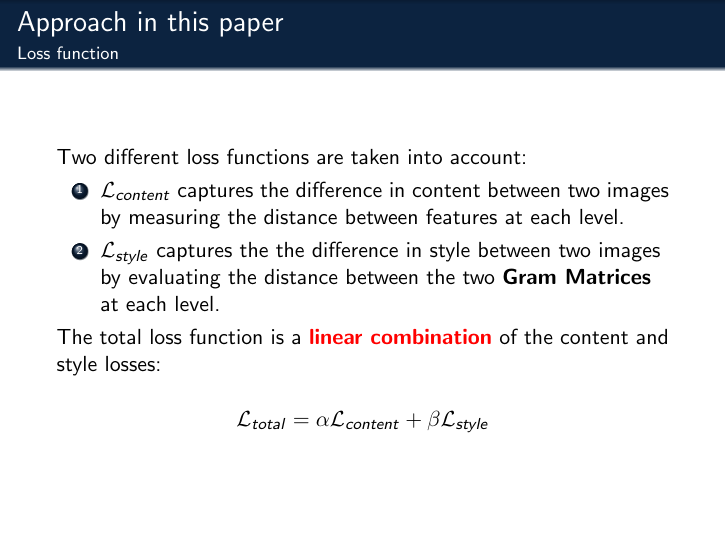
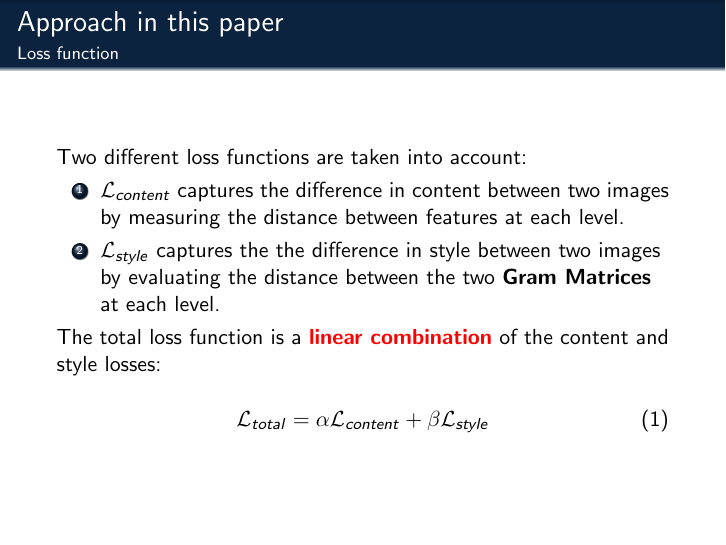
Before and after one commit to Kautenja/a-neural-algorithm-of-artistic-style, LaTeX slides (tex/presentation.tex): page 7 of 51. Compiled offline with pdfLaTeX.

Commit message:
fix equation

```diff
--- a/tex/presentation.tex
+++ b/tex/presentation.tex
@@ -179,11 +179,11 @@
     \textbf{\color{red} linear combination}
     of the content and style losses:
 
-    $$
+    \begin{equation}
     \mathcal{L}_{total} =
     \alpha \mathcal{L}_{content} +
     \beta \mathcal{L}_{style}
-    $$
+    \end{equation}
 \end{frame}
 
 
```
